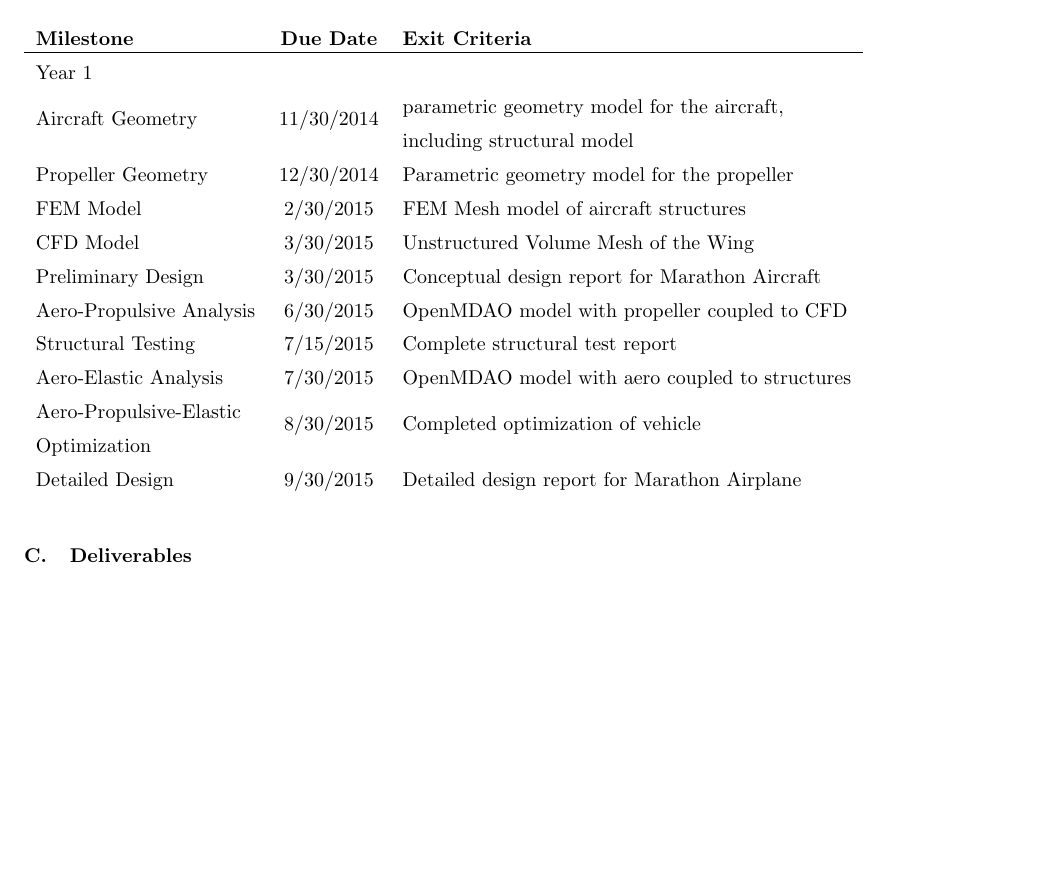
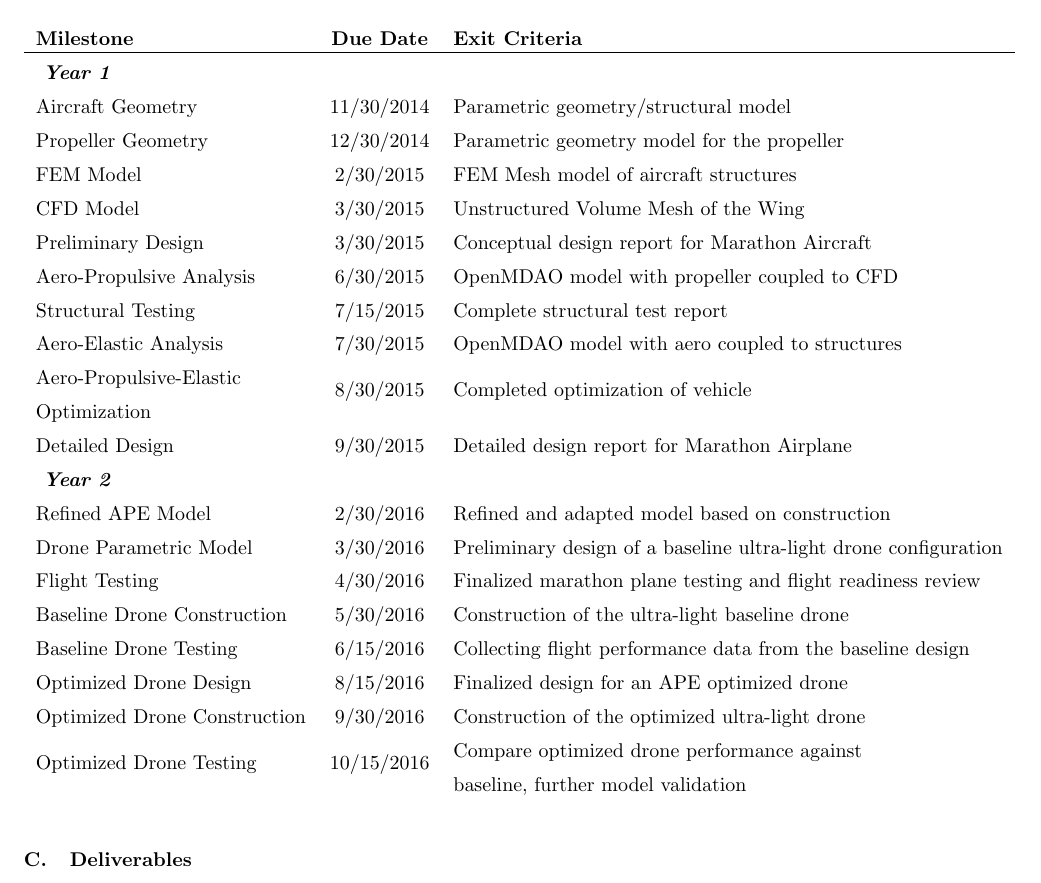
Before and after one commit to JustinSGray/Seedling2015, a LaTeX paper (proposal.tex): part of page 14 of 21 before the commit and part of page 14 of 22 after it, cut so that both start at the same text, the shorter picture padded with empty space. Compiled offline with pdfLaTeX.

Commit message:
completed milestones

```diff
--- a/proposal.tex
+++ b/proposal.tex
@@ -694,8 +694,8 @@ step.
     \subsection{Milestones}
         \begin{table}\begin{tabular}{lcl}
             \textbf{Milestone}          & \textbf{Due Date} & \textbf{Exit Criteria} \\ \hline
-            Year 1 & \\
-            Aircraft Geometry           & 11/30/2014 & \bigcell{l}{parametric geometry model for the aircraft, \\ including structural model}  \\
+            \textit{ \textbf{Year 1}} & \\
+            Aircraft Geometry           & 11/30/2014 & Parametric geometry/structural model  \\
             Propeller Geometry          & 12/30/2014 & Parametric geometry model for the propeller \\
             FEM Model                   & 2/30/2015 & FEM Mesh model of aircraft structures \\
             CFD Model                   & 3/30/2015 & Unstructured Volume Mesh of the Wing \\
@@ -704,7 +704,17 @@ step.
             Structural Testing          & 7/15/2015 & Complete structural test report \\
             Aero-Elastic Analysis    & 7/30/2015 & OpenMDAO model with aero coupled to structures \\
             \bigcell{l}{Aero-Propulsive-Elastic \\ Optimization} & 8/30/2015 & Completed optimization of vehicle \\
-            Detailed Design             & 9/30/2015 & Detailed design report for Marathon Airplane
+            Detailed Design             & 9/30/2015 & Detailed design report for Marathon Airplane \\
+            \textit{ \textbf{Year 2}} & \\
+            Refined APE Model           & 2/30/2016 & Refined and adapted model based on construction \\
+            Drone Parametric Model      & 3/30/2016 & Preliminary design of a baseline ultra-light drone configuration \\
+            Flight Testing              & 4/30/2016 & Finalized marathon plane testing and flight readiness review \\
+            Baseline Drone Construction & 5/30/2016 & Construction of the ultra-light baseline drone \\
+            Baseline Drone Testing      & 6/15/2016 & Collecting flight performance data from the baseline design \\
+            Optimized Drone Design      & 8/15/2016 & Finalized design for an APE optimized drone \\
+            Optimized Drone Construction & 9/30/2016 & Construction of the optimized ultra-light drone \\
+            Optimized Drone Testing     & 10/15/2016 & \bigcell{l}{Compare optimized drone performance against \\
+                                           baseline, further model validation} \\
         \end{tabular}\end{table}
 
     \subsection{Deliverables}
```
